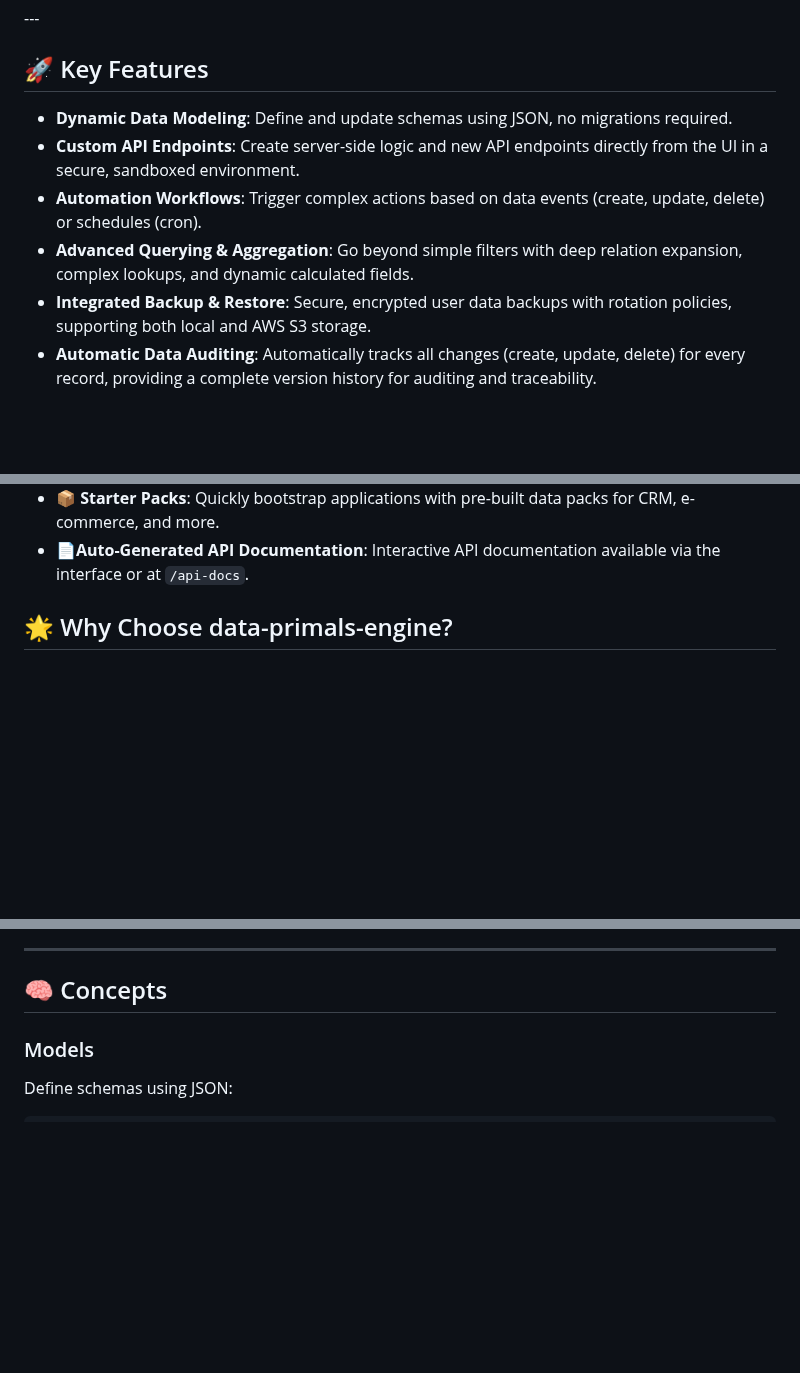
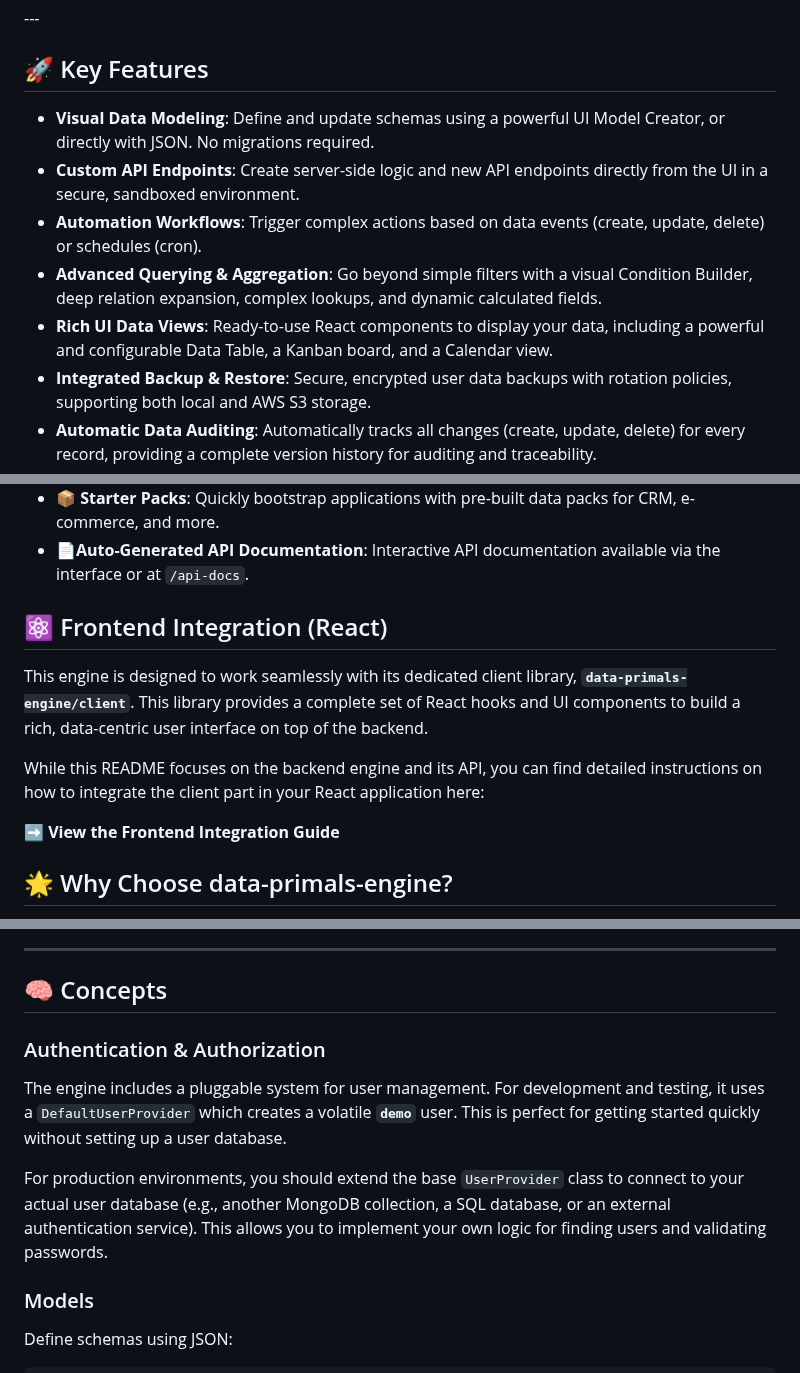
Before and after one commit to anonympins/data-primals-engine, a Markdown page: README.md, 3 parts joined by grey strips. Rendered like a GitHub page; blank space fills up the shorter version.

```diff
--- a/README.md
+++ b/README.md
@@ -18,10 +18,11 @@
 
 ## 🚀 Key Features
 
-- **Dynamic Data Modeling**: Define and update schemas using JSON, no migrations required.
+- **Visual Data Modeling**: Define and update schemas using a powerful UI Model Creator, or directly with JSON. No migrations required.
 - **Custom API Endpoints**: Create server-side logic and new API endpoints directly from the UI in a secure, sandboxed environment.
 - **Automation Workflows**: Trigger complex actions based on data events (create, update, delete) or schedules (cron).
-- **Advanced Querying & Aggregation**: Go beyond simple filters with deep relation expansion, complex lookups, and dynamic calculated fields.
+- **Advanced Querying & Aggregation**: Go beyond simple filters with a visual Condition Builder, deep relation expansion, complex lookups, and dynamic calculated fields.
+- **Rich UI Data Views**: Ready-to-use React components to display your data, including a powerful and configurable Data Table, a Kanban board, and a Calendar view.
 - **Integrated Backup & Restore**: Secure, encrypted user data backups with rotation policies, supporting both local and AWS S3 storage.
 - **Automatic Data Auditing**: Automatically tracks all changes (create, update, delete) for every record, providing a complete version history for auditing and traceability.
 - **Event-Driven & Extensible**: A core event system allows for deep customization and the easy creation of new modules or plugins.
@@ -31,6 +32,14 @@
 - **🌐 Internationalization (i18n)**: Fully supports multilingual interfaces and user-specific translated data.
 - **📦 Starter Packs**: Quickly bootstrap applications with pre-built data packs for CRM, e-commerce, and more.
 - **📄Auto-Generated API Documentation**: Interactive API documentation available via the interface or at `/api-docs`.
+
+## ⚛️ Frontend Integration (React)
+
+This engine is designed to work seamlessly with its dedicated client library, **`data-primals-engine/client`**. This library provides a complete set of React hooks and UI components to build a rich, data-centric user interface on top of the backend.
+
+While this README focuses on the backend engine and its API, you can find detailed instructions on how to integrate the client part in your React application here:
+
+➡️ **View the Frontend Integration Guide**
 
 
 ## 🌟 Why Choose data-primals-engine?
@@ -115,6 +124,12 @@ By default, the app runs on port **7633** : http://localhost:7633
 ---
 
 ## 🧠 Concepts
+
+### Authentication & Authorization
+
+The engine includes a pluggable system for user management. For development and testing, it uses a `DefaultUserProvider` which creates a volatile **`demo`** user. This is perfect for getting started quickly without setting up a user database.
+
+For production environments, you should extend the base `UserProvider` class to connect to your actual user database (e.g., another MongoDB collection, a SQL database, or an external authentication service). This allows you to implement your own logic for finding users and validating passwords.
 
 ### Models
 Define schemas using JSON:
```
Also changed, not shown: client/README.md (+20 -0 lines).
